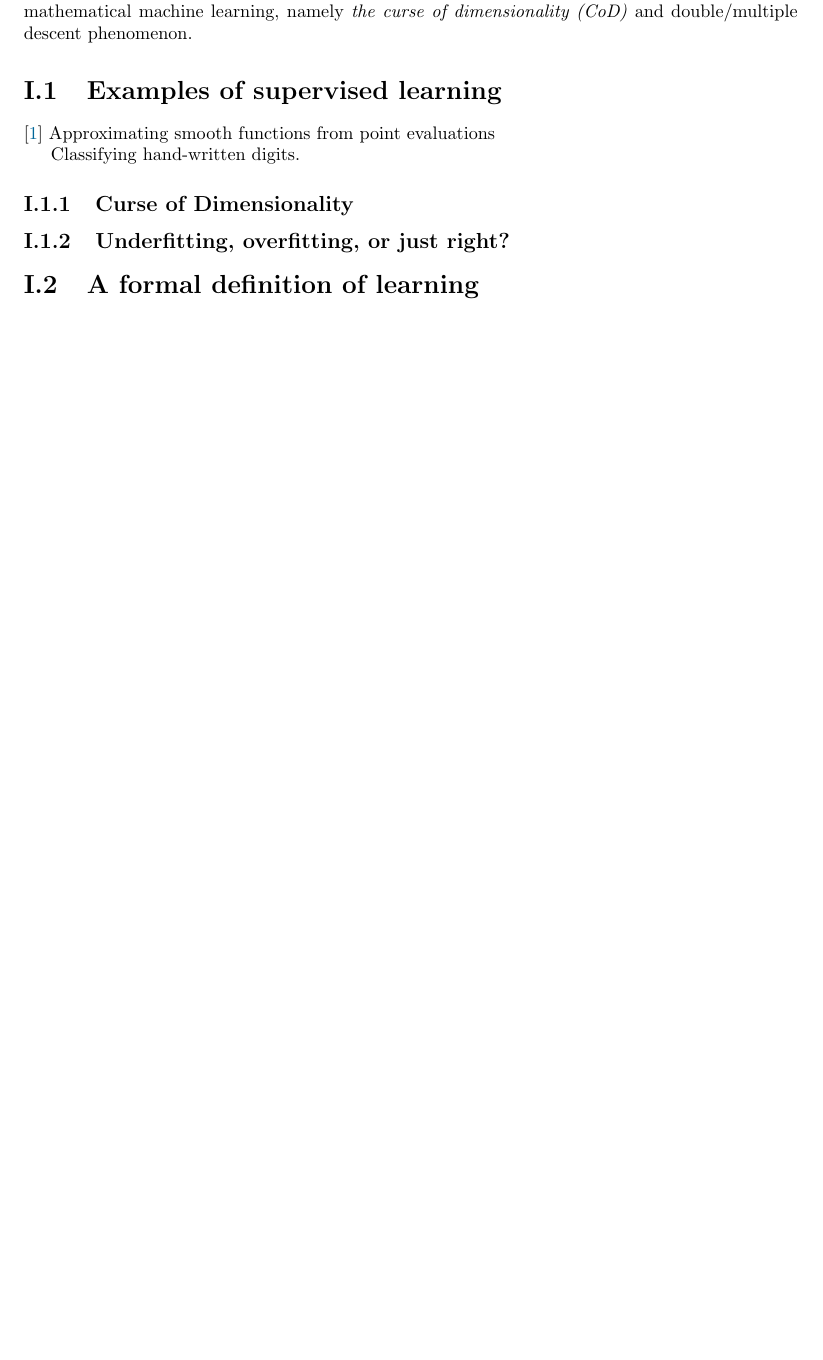
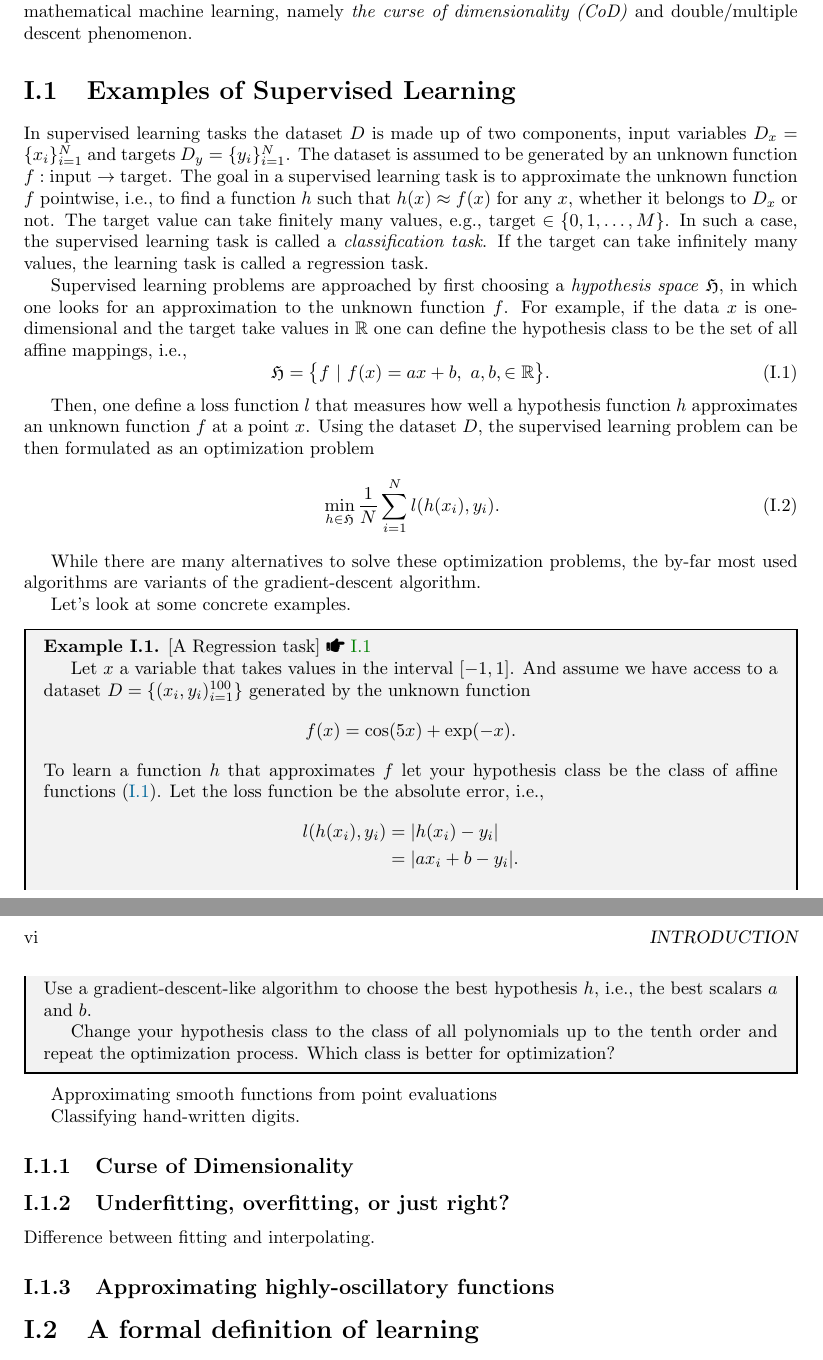
Before and after one commit to Saleh0694/MathML, a LaTeX thesis (Script/main.tex, which reads Script/Chapters/Chapter1.tex): part of page 5 of 15 before the commit and two parts of pages 5 and 6 of 13 after it, the two joined at a grey line, cut so that both start at the same text, the shorter picture padded with empty space. The pictures show the PDF file Script/main.pdf that the author committed with the source.

Commit message:
Adding elementary examples of supervised learing

```diff
--- a/Script/Chapters/Chapter1.tex
+++ b/Script/Chapters/Chapter1.tex
@@ -24,14 +24,70 @@ overfitting, and underfitting. Finally, we motivate in these two examples
 problems at the forefront of research in mathematical machine learning, namely
 \emph{the curse of dimensionality (CoD)} and double/multiple descent phenomenon.
 
-\section{Examples of supervised learning}
-\cite{Saleh:JCP155:144109}
+\section{Examples of Supervised Learning}
+In supervised learning tasks the dataset $D$ is made up of
+two components, input variables $D_x = \{x_i\}_{i = 1}^N$ and targets $D_y = \{y_i\}_{i=1}^N$. The dataset is assumed to be
+generated by an unknown function $f: \text{input} \to \text{target}$. The goal in
+a supervised learning task is to approximate the unknown function $f$ pointwise,
+i.e., to find a function $h$ such that $h(x) \approx f(x)$ for any $x$, whether
+it belongs to $D_x$ or not. The target value can take finitely many values,
+e.g., $\text{target} \in \{0,1, \dots, M\}$. In such a case, the supervised
+learning task is called a \emph{classification task}. If the target can take
+infinitely many values, the learning task is called a regression task.
+
+Supervised learning problems are approached by first choosing a \emph{hypothesis
+space} $\mathfrak{H}$, in which one looks for an approximation to the unknown function $f$. For example, if the data $x$ is one-dimensional and the target
+take values in $\mathbb{R}$ one can define the hypothesis class to be the set of
+all affine mappings, i.e.,
+\begin{equation}
+    \label{eq:affine_mappings}
+\mathfrak{H} = \bigl\{f \ | \ f(x) = ax + b, \ a, b, \in \mathbb{R}
+\bigr\}.
+\end{equation}
+
+Then, one define a loss function $l$ that measures how well a hypothesis
+function $h$ approximates an unknown function $f$ at a point $x$. Using the
+dataset $D$, the supervised learning
+problem can be then formulated as an optimization problem
+\begin{equation}
+    \min_{h \in \frak{H}} \frac{1}{N}\sum_{i=1}^{N}l(h(x_i), y_i).
+\end{equation}
+
+While there are many alternatives to solve these optimization problems, the
+by-far most used algorithms are variants of the gradient-descent algorithm.
+
+Let's look at some concrete examples.
+
+\begin{boxedexample}[A Regression task] \complementary{\theexample}
+
+    Let $x$ a variable that takes values in the interval $[-1,1]$. And assume we
+    have access to a dataset $D = \{(x_i, y_i)_{i=1}^{100}\}$ generated by the unknown
+    function
+    $$
+    f(x) = \cos(5x) + \exp(-x).
+    $$
+    To learn a function $h$ that approximates $f$ let your hypothesis class be
+    the class of affine functions \eqref{eq:affine_mappings}. Let the loss
+    function be the absolute error, i.e.,
+    \begin{align*}
+    l(h(x_i), y_i) &= |h(x_i)- y_i| \\
+& = |ax_i + b - y_i|.
+    \end{align*}
+    Use a gradient-descent-like algorithm to choose the best hypothesis $h$,
+    i.e., the best scalars $a$ and $b$.
+
+    Change your hypothesis class to the class of all polynomials up to the tenth
+    order and repeat the optimization process. Which class is better for
+    optimization?
+\end{boxedexample}
+
 Approximating smooth functions from point evaluations
 
 Classifying hand-written digits.
 
 \subsection{Curse of Dimensionality}
 \subsection{Underfitting, overfitting, or just right?}
+Difference between fitting and interpolating.
 \subsection{Approximating highly-oscillatory functions}
 
 \section{A formal definition of learning}
```
Also changed, not shown: Script/mathbook.cls (+32 -0 lines), Script/main.pdf.
